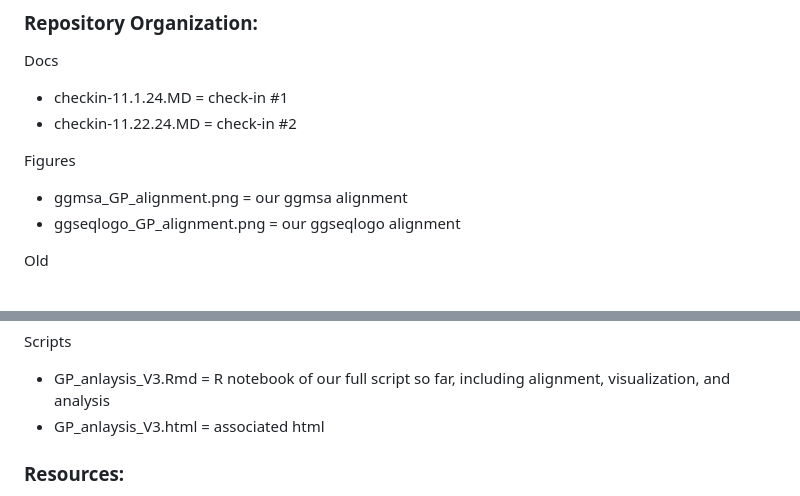
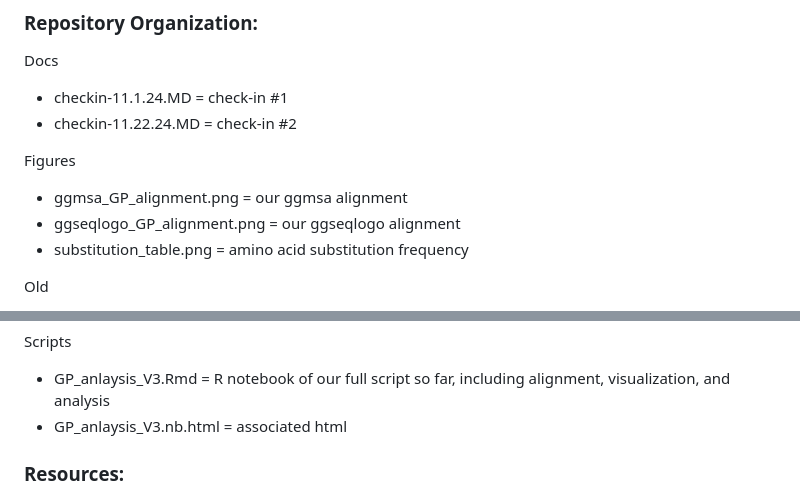
Before and after one commit to fbattel1/ebola-genomes, a Markdown page: README.md, 2 parts joined by grey strips. GitHub-like rendering.

Commit message:
check-in #2

```diff
--- a/README.md
+++ b/README.md
@@ -56,6 +56,7 @@ Docs
 Figures
 - ggmsa_GP_alignment.png = our ggmsa alignment
 - ggseqlogo_GP_alignment.png = our ggseqlogo alignment
+- substitution_table.png = amino acid substitution frequency
 
 Old
 - GP_analysis_V1.R = alignment of full GP sequences before narrowing down project focus
@@ -70,7 +71,7 @@ Raw data
 
 Scripts
 - GP_anlaysis_V3.Rmd = R notebook of our full script so far, including alignment, visualization, and analysis
-- GP_anlaysis_V3.html = associated html
+- GP_anlaysis_V3.nb.html = associated html
 
 
 ### Resources:
```
